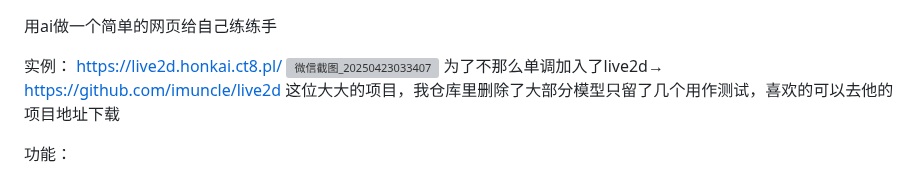
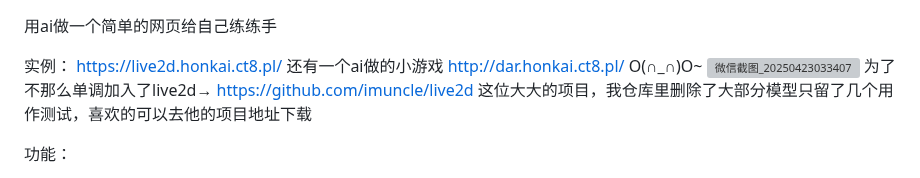
Before and after one commit to Leelokhan/-html, a Markdown page: README.md, the part around the change. Rendered like a GitHub page; grey boxes are pictures that could not be loaded.

```diff
--- a/README.md
+++ b/README.md
@@ -1,6 +1,6 @@
 用ai做一个简单的网页给自己练练手
 
-实例：   https://live2d.honkai.ct8.pl/
+实例：   https://live2d.honkai.ct8.pl/  还有一个ai做的小游戏 http://dar.honkai.ct8.pl/ O(∩_∩)O~
 ![微信截图_20250423033407](https://github.com/user-attachments/assets/ff4e2c55-3b62-4ad0-9e96-d7a81c981413)
 为了不那么单调加入了live2d→ https://github.com/imuncle/live2d 这位大大的项目，我仓库里删除了大部分模型只留了几个用作测试，喜欢的可以去他的项目地址下载
 
```
